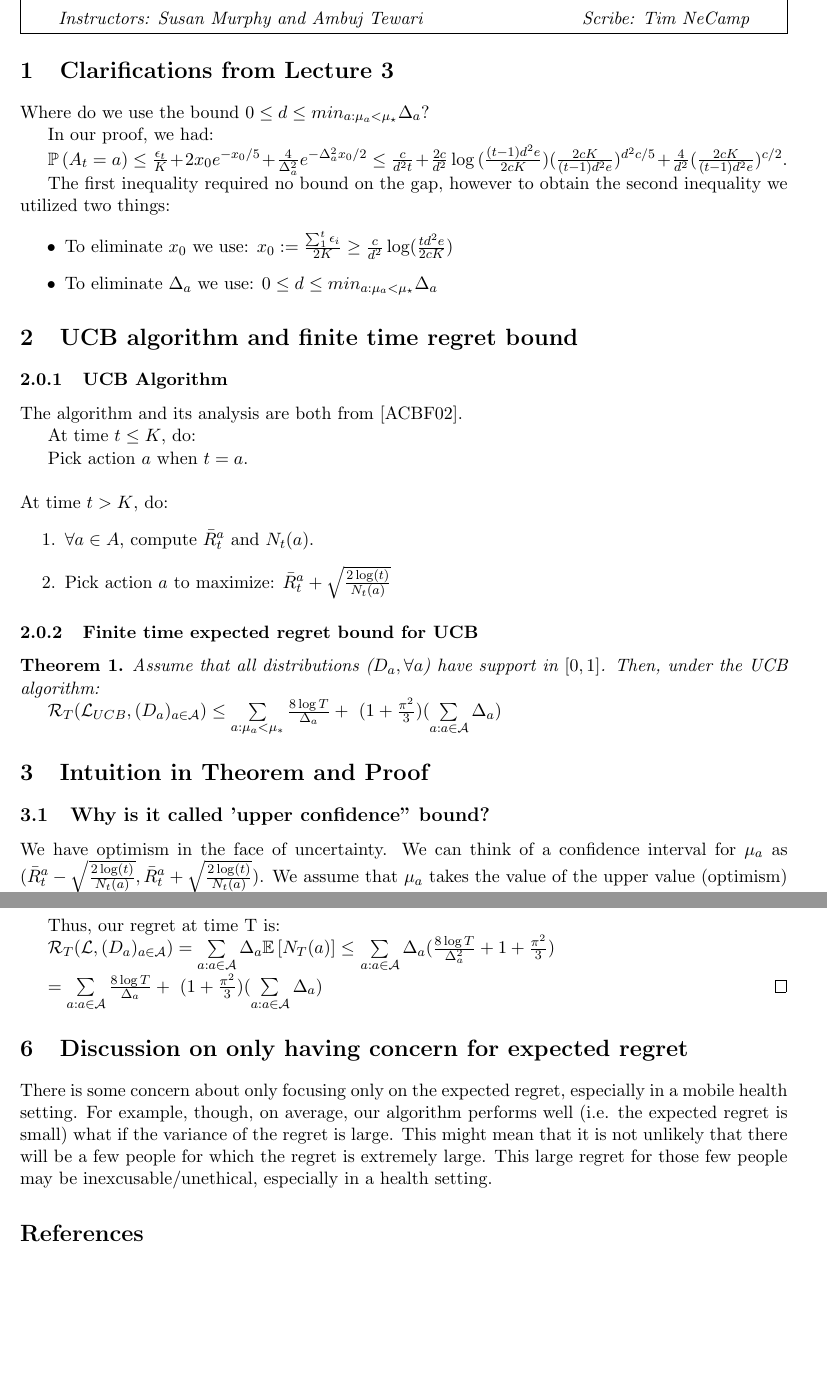
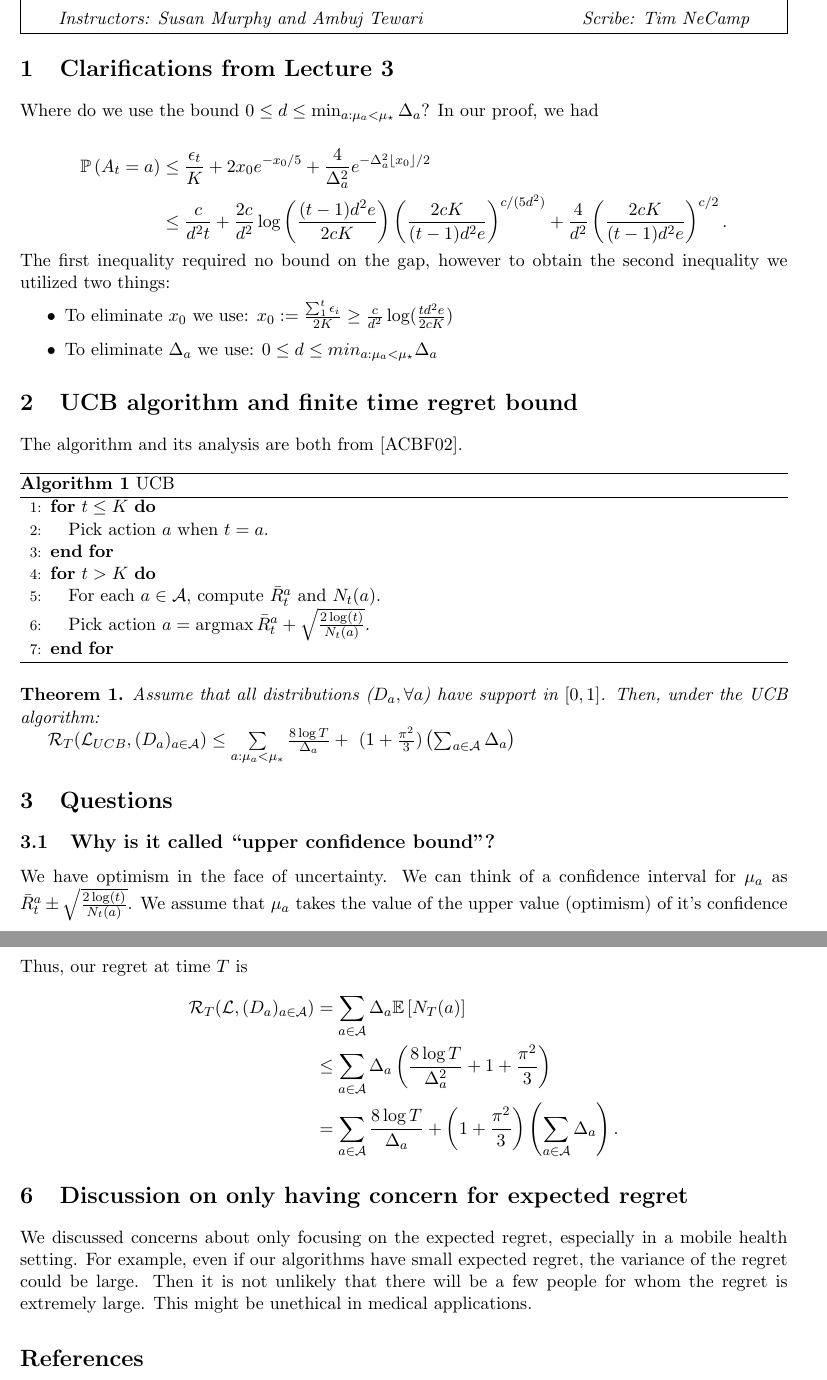
Before and after one commit to ambujtewari/stats710-fall2016, a LaTeX document (lec04.tex): two parts of pages 1 and 3 of 3 before the commit and two parts of pages 1 and 4 of 4 after it, joined at a grey line, cut so that both start at the same text, the shorter picture padded with empty space. Compiled offline with pdfLaTeX.

Commit message:
lec 04 edit

```diff
--- a/lec04.tex
+++ b/lec04.tex
@@ -34,14 +34,13 @@ Susan Murphy and Ambuj Tewari}{Scribe: #4}{Lecture #1: #3}}
 \scribe{4}{Sep 15, 2016}{Proof the finite-time upper bound of expected regret for Upper Confidence Bound (UCB)}{Tim NeCamp}
 \section{Clarifications from Lecture 3}
 
-Where do we use the bound $0 \le d \le min_{a:\mu_a < \mu_\star} \Delta_a$?
+Where do we use the bound $0 \le d \le \min_{a:\mu_a < \mu_\star}
+\Delta_a$? In our proof, we had
 
-In our proof, we had:
-
-$\prob{A_t = a} \leq \frac{\epsilon_t}{K} + 2 x_0 e^{-x_0/5} + \frac{4}{\Delta_a^2}e^{-\Delta_a^2 x_0 / 2}
-\leq \frac{c}{d^2t} + \frac{2c}{d^2} \log{ (\frac{(t-1)d^2e}{2cK})} (\frac{2cK}{(t-1)d^2e})^{d^2 c/5}
-+ \frac{4}{d^2}(\frac{2cK}{(t-1)d^2e})^{c/2}$.
-
+\begin{align*}\prob{A_t = a} &\leq \frac{\epsilon_t}{K} + 2 x_0 e^{-x_0/5} +
+\frac{4}{\Delta_a^2}e^{-\Delta_a^2 \lfloor x_0 \rfloor / 2} \\
+                             &\leq \frac{c}{d^2t} + \frac{2c}{d^2} \log{ \left(\frac{(t-1)d^2e}{2cK}\right)} \left(\frac{2cK}{(t-1)d^2e}\right)^{c/(5d^2)}+ \frac{4}{d^2}\left(\frac{2cK}{(t-1)d^2e}\right)^{c/2}.
+\end{align*}
 The first inequality required no bound on the gap, however to obtain the second inequality we utilized two things:
 \begin{itemize}
 \item To eliminate $x_0$ we use: $x_0  := \frac{\sum_1^t \epsilon_i }{2K} \geq \frac{c}{d^2}\log (\frac{t d^2 e}{2cK}) $
@@ -50,34 +49,34 @@ The first inequality required no bound on the gap, however to obtain the second
 
 \section{UCB algorithm and finite time regret bound}
 
-\subsubsection{UCB Algorithm}
-
 The algorithm and its analysis are both from~\cite{auer2002finite}.
-
-At time $t \leq K$, do:
-
-Pick action $a$ when $t = a$.\\
-\\
-\noindent At time $t > K$, do:
-\begin{enumerate}
-\item $\forall a \in A$, compute $\bar R^a_t$ and $N_t(a)$.
-\item Pick action $a$ to maximize:
-$\bar R_t^a + \sqrt{\frac{2\log(t)}{N_t(a)}} $
-\end{enumerate}
-
-\subsubsection{Finite time expected regret bound for UCB}
+\begin{algorithm}[H]
+	\begin{algorithmic}[1]
+          \FOR{$t\le K$}
+          \STATE Pick action $a$ when $t=a$.
+          \ENDFOR
+          \FOR{$t  > K$}
+          \STATE For each $a \in \actions$, compute $\bar R^a_t$ and
+          $N_t(a)$.
+          \STATE Pick action $a = \argmax \bar R_t^a + \sqrt{\frac{2\log(t)}{N_t(a)}}  $.
+          \ENDFOR
+		\end{algorithmic}
+		\caption{UCB}
+		\label{algo:UCB}
+\end{algorithm}
 
 \begin{theorem}
 Assume that all distributions ($D_a, \forall a$) have support in $[0,1]$. Then, under the UCB algorithm:
 
-$\regret_T(\la_{UCB}, (D_a)_{a \in \actions}) \leq \sum\limits_{a: \mu_a < \mu_*} \frac{8\log T}{\Delta_a} + \ (1 + \frac{\pi^2}{3})(\sum\limits_{a: a \in \actions} \Delta_a)$
+$\regret_T(\la_{UCB}, (D_a)_{a \in \actions}) \leq \sum\limits_{a: \mu_a < \mu_*} \frac{8\log T}{\Delta_a} + \ (1 + \frac{\pi^2}{3})\left(\sum_{a \in \actions} \Delta_a\right)$
 
 \end{theorem}
 
 
-\section{Intuition in Theorem and Proof}
+\section{Questions}
 
-\subsection{Why is it called 'upper confidence" bound?}
+\subsection{Why is it called ``upper confidence bound''?}
 
-We have optimism in the face of uncertainty.  We can think of a confidence interval for $\mu_a$ as $(\bar R_t^a - \sqrt{\frac{2\log(t)}{N_t(a)}} , \bar R_t^a + \sqrt{\frac{2\log(t)}{N_t(a)}} )$.  We  assume that $\mu_a$ takes the value of the upper value (optimism)  of it's confidence interval, and pick an action accordingly.
+We have optimism in the face of uncertainty.  We can think of a
+confidence interval for $\mu_a$ as $\bar R_t^a \pm \sqrt{\frac{2\log(t)}{N_t(a)}}$.  We  assume that $\mu_a$ takes the value of the upper value (optimism)  of it's confidence interval, and pick an action accordingly.
 
@@ -160,6 +135,0 @@ $\leq \frac{8 \log T}{\Delta_a^2} + 1 + \frac{\pi^2}{3}$  \ \ \ \  \ \ {\small u
-Thus, our regret at time T is:
-
-$\regret_T(\la, (D_a)_{a \in \actions}) =  \sum\limits_{a: a \in \actions} \Delta_a \E{N_T(a)} \leq $
-$\sum\limits_{a: a \in \actions} \Delta_a(\frac{8 \log T}{\Delta_a^2} + 1 + \frac{\pi^2}{3}) $
-
-$ = \sum\limits_{a: a \in \actions} \frac{8 \log T}{\Delta_a} + \ (1 + \frac{\pi^2}{3})(\sum\limits_{a: a \in \actions} \Delta_a)$  \end{proof}
@@ -166,10 +176,25 @@ $ = \sum\limits_{a: a \in \actions} \frac{8 \log T}{\Delta_a} + \ (1 + \frac{\pi
+Thus, our regret at time $T$ is
+\begin{align*}
+\regret_T(\la, (D_a)_{a \in \actions}) &=  \sum\limits_{a \in
+                                         \actions} \Delta_a \E{N_T(a)}
+  \\
+  &\leq
+\sum\limits_{a \in \actions} \Delta_a\left(\frac{8 \log T}{\Delta_a^2} +
+    1 + \frac{\pi^2}{3}\right) \\
+                                       &= \sum\limits_{a \in \actions}
+                                         \frac{8 \log T}{\Delta_a} + \left(1 +
+                                         \frac{\pi^2}{3}\right)\left(\sum\limits_{a \in \actions} \Delta_a\right).
+\end{align*}
 
 \section{Discussion on only having concern for expected regret}
 
-There is some concern about only focusing only on the expected regret, especially in a mobile health setting. For example, though, on average, our algorithm performs well (i.e. the expected regret is small) what if the variance of the regret is large.  This might mean that it is not unlikely that there will be a few people for which the regret is extremely large.  This large regret for those few people may be inexcusable/unethical, especially in a health setting.
-
-
-
+We discussed concerns about only focusing on the expected regret,
+especially in a mobile health setting. For example, even if our
+algorithms have small expected regret, the variance of the regret
+could be large. Then it is not unlikely that there will be a few
+people for whom the regret is extremely large. This might be unethical
+in medical applications.
 
 \bibliography{stats710}
+
 \end{document}
```
Also changed, not shown: lec04.tex (139 more changed lines).
